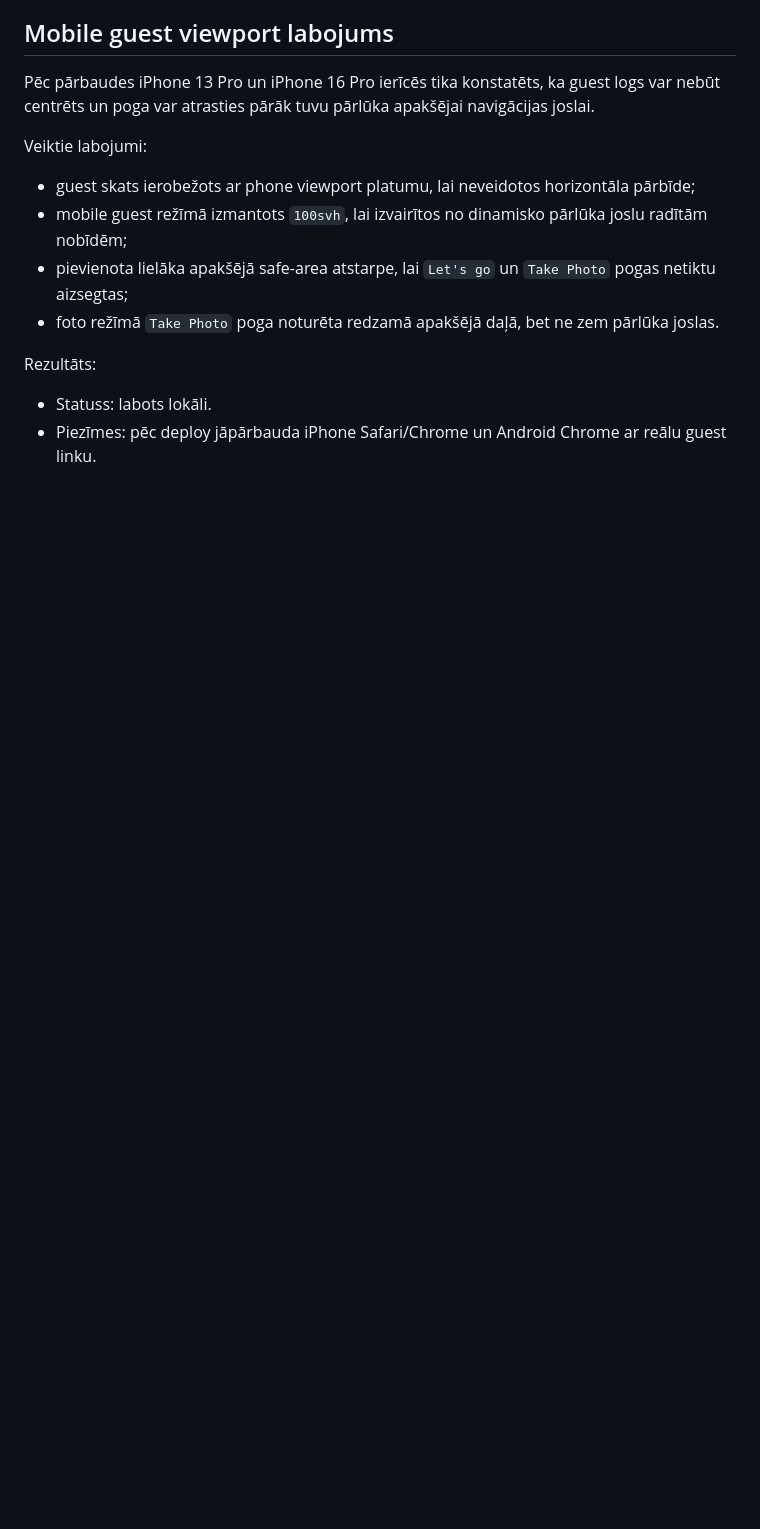
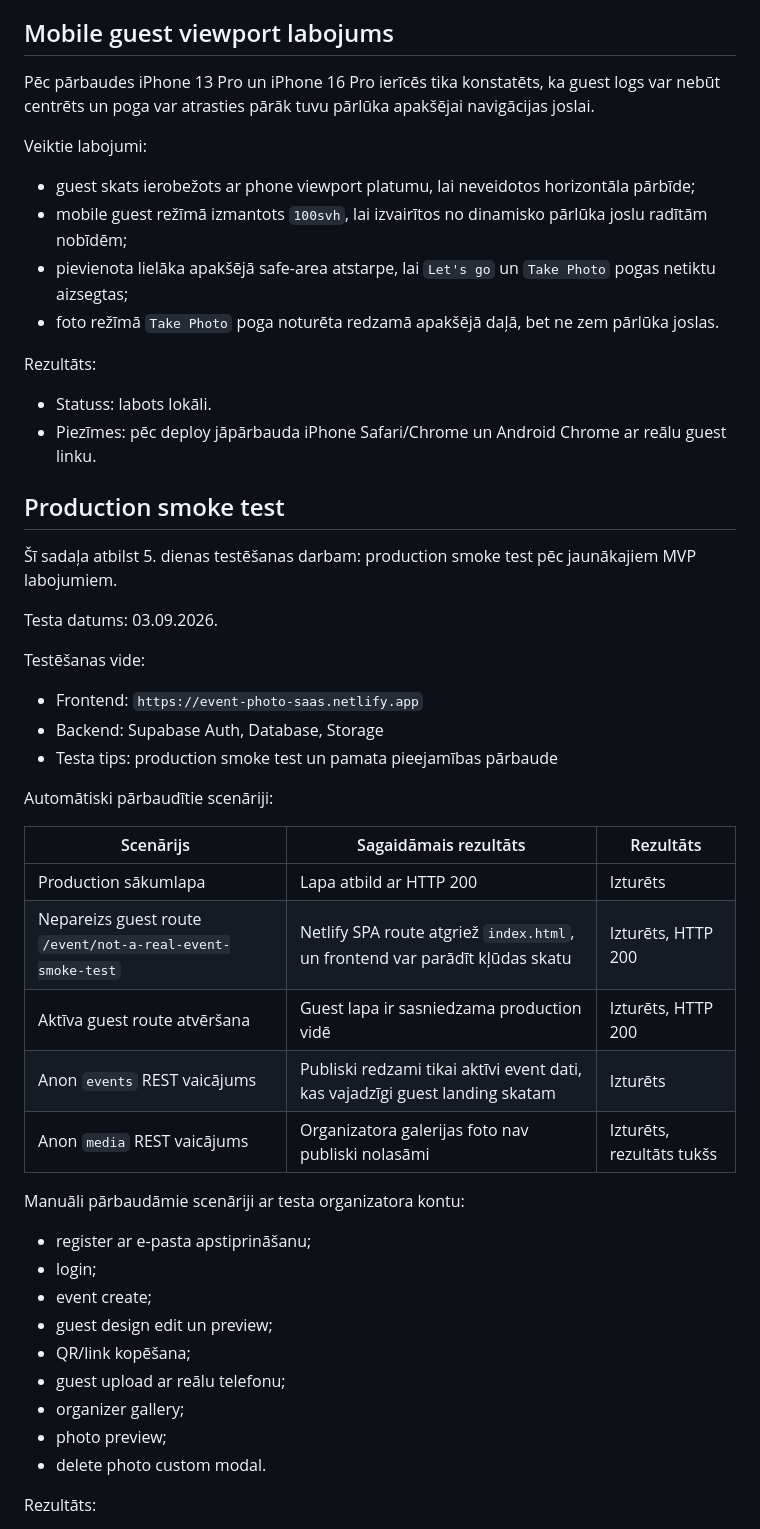
Before and after one commit to GKarans/Event-Photo-SaaS, a Markdown page: docs/testing-report.md, the part around one of its changes. GitHub-like rendering; blank space fills up the shorter version.

Commit message:
Document production smoke and permission tests

```diff
--- a/docs/testing-report.md
+++ b/docs/testing-report.md
@@ -202,3 +202,39 @@ Rezultāts:
 - Statuss: labots lokāli.
 - Piezīmes: pēc deploy jāpārbauda iPhone Safari/Chrome un Android Chrome ar reālu guest linku.
 
+## Production smoke test
+
+Šī sadaļa atbilst 5. dienas testēšanas darbam: production smoke test pēc jaunākajiem MVP labojumiem.
+
+Testa datums: 03.09.2026.
+
+Testēšanas vide:
+
+- Frontend: `https://event-photo-saas.netlify.app`
+- Backend: Supabase Auth, Database, Storage
+- Testa tips: production smoke test un pamata pieejamības pārbaude
+
+Automātiski pārbaudītie scenāriji:
+
+| Scenārijs | Sagaidāmais rezultāts | Rezultāts |
+| --- | --- | --- |
+| Production sākumlapa | Lapa atbild ar HTTP 200 | Izturēts |
+| Nepareizs guest route `/event/not-a-real-event-smoke-test` | Netlify SPA route atgriež `index.html`, un frontend var parādīt kļūdas skatu | Izturēts, HTTP 200 |
+| Aktīva guest route atvēršana | Guest lapa ir sasniedzama production vidē | Izturēts, HTTP 200 |
+| Anon `events` REST vaicājums | Publiski redzami tikai aktīvi event dati, kas vajadzīgi guest landing skatam | Izturēts |
+| Anon `media` REST vaicājums | Organizatora galerijas foto nav publiski nolasāmi | Izturēts, rezultāts tukšs |
+
+Manuāli pārbaudāmie scenāriji ar testa organizatora kontu:
+
+- register ar e-pasta apstiprināšanu;
+- login;
+- event create;
+- guest design edit un preview;
+- QR/link kopēšana;
+- guest upload ar reālu telefonu;
+- organizer gallery;
+- photo preview;
+- delete photo custom modal.
+
+Rezultāts:
+
```
Also changed, not shown: other parts of docs/testing-report.md (+33 -0 lines).
